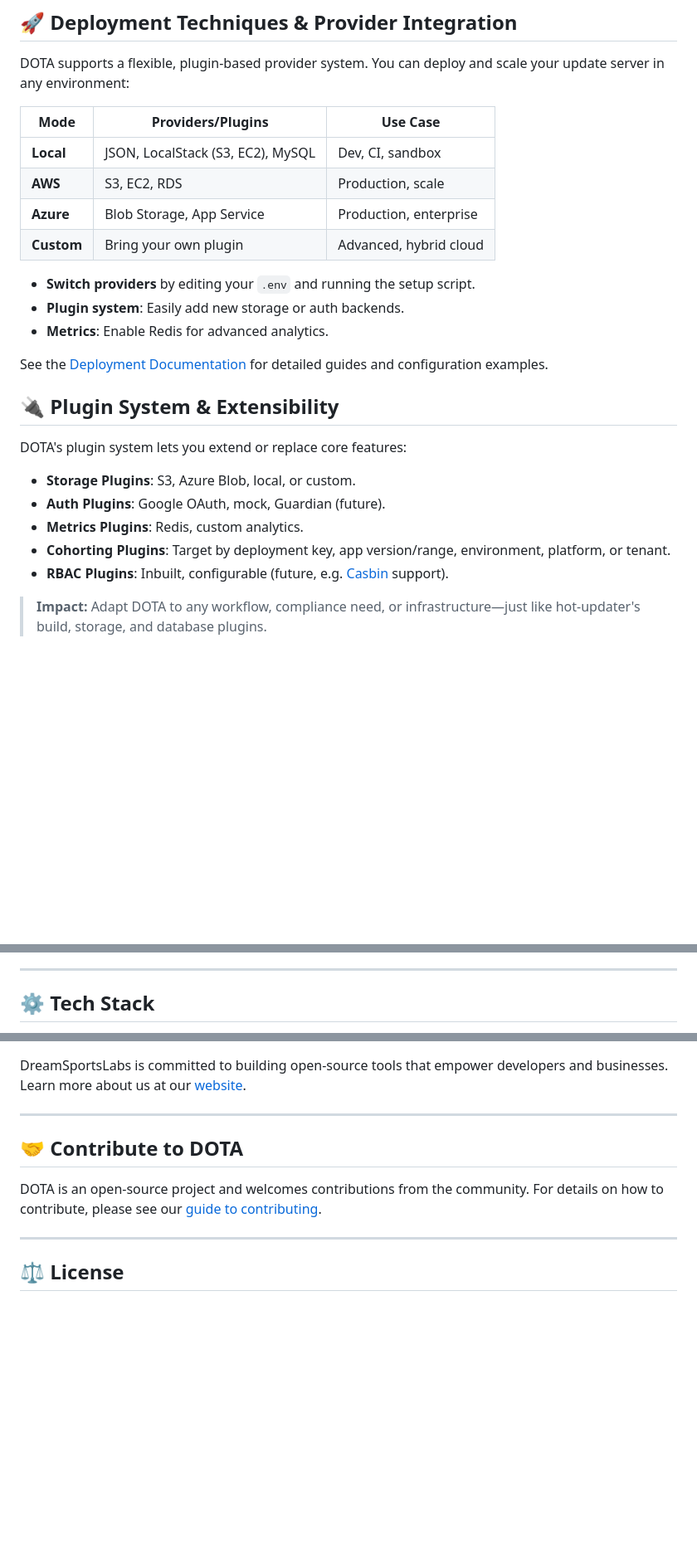
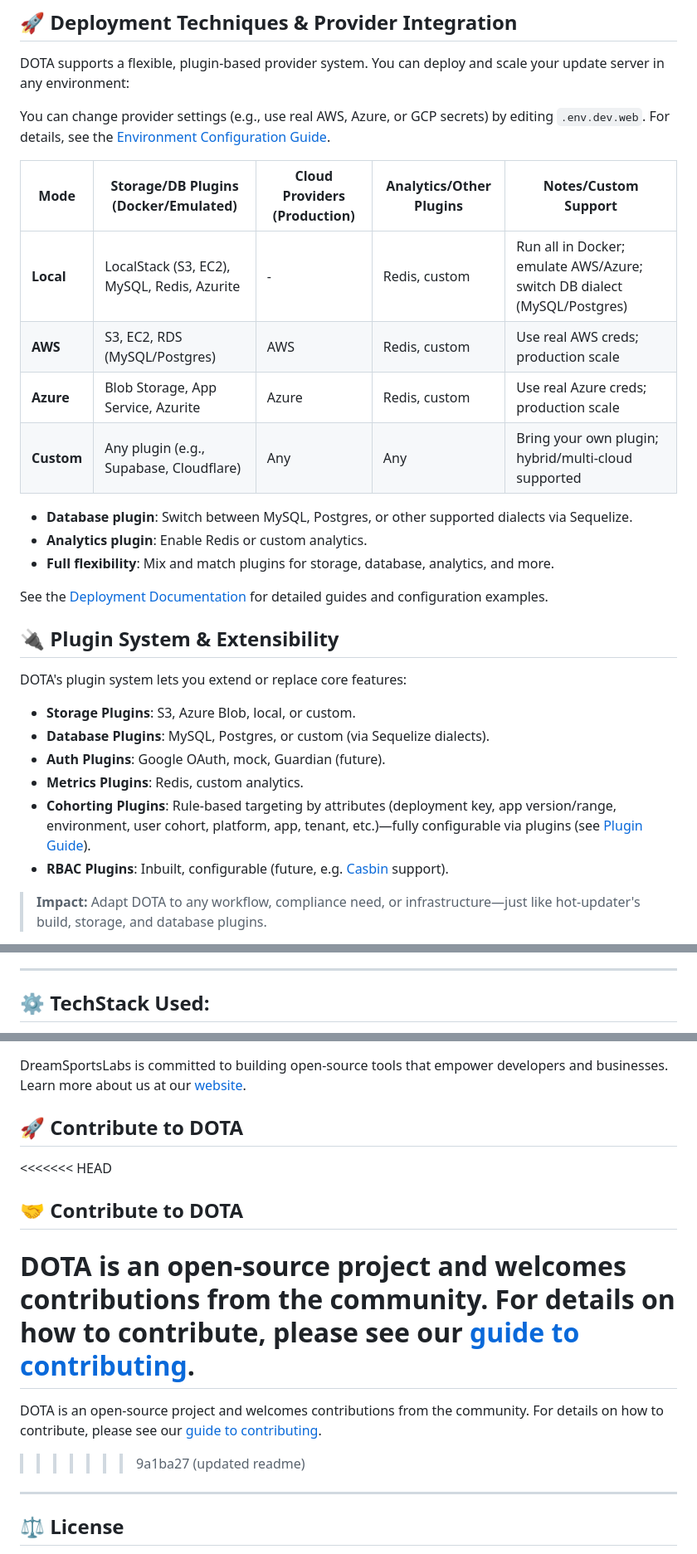
Before and after one commit to ds-horizon/dota, a Markdown page: README.md, 3 parts joined by grey strips. Shown: that part at 83% size. Rendered like a GitHub page; blank space fills up the shorter version.

```diff
--- a/README.md
+++ b/README.md
@@ -104,16 +104,18 @@ For more details and troubleshooting, see the [Quickstart Documentation](https:/
 
 DOTA supports a flexible, plugin-based provider system. You can deploy and scale your update server in any environment:
 
-| Mode         | Providers/Plugins                | Use Case                |
-|--------------|----------------------------------|-------------------------|
-| **Local**    | JSON, LocalStack (S3, EC2), MySQL| Dev, CI, sandbox        |
-| **AWS**      | S3, EC2, RDS                     | Production, scale       |
-| **Azure**    | Blob Storage, App Service        | Production, enterprise  |
-| **Custom**   | Bring your own plugin            | Advanced, hybrid cloud  |
+You can change provider settings (e.g., use real AWS, Azure, or GCP secrets) by editing `.env.dev.web`. For details, see the [Environment Configuration Guide](documentation/environment).
 
-- **Switch providers** by editing your `.env` and running the setup script.
-- **Plugin system**: Easily add new storage or auth backends.
-- **Metrics**: Enable Redis for advanced analytics.
+| Mode         | Storage/DB Plugins (Docker/Emulated)         | Cloud Providers (Production)         | Analytics/Other Plugins         | Notes/Custom Support           |
+|--------------|----------------------------------------------|--------------------------------------|---------------------------------|-------------------------------|
+| **Local**    | LocalStack (S3, EC2), MySQL, Redis, Azurite  | -                                    | Redis, custom                   | Run all in Docker; emulate AWS/Azure; switch DB dialect (MySQL/Postgres) |
+| **AWS**      | S3, EC2, RDS (MySQL/Postgres)                | AWS                                  | Redis, custom                   | Use real AWS creds; production scale |
+| **Azure**    | Blob Storage, App Service, Azurite           | Azure                                | Redis, custom                   | Use real Azure creds; production scale |
+| **Custom**   | Any plugin (e.g., Supabase, Cloudflare)      | Any                                  | Any                             | Bring your own plugin; hybrid/multi-cloud supported |
+
+- **Database plugin**: Switch between MySQL, Postgres, or other supported dialects via Sequelize.
+- **Analytics plugin**: Enable Redis or custom analytics.
+- **Full flexibility**: Mix and match plugins for storage, database, analytics, and more.
 
 See the [Deployment Documentation](https://dota.dreamsportslabs.com/documentation/deployment) for detailed guides and configuration examples.
 
@@ -121,9 +123,10 @@ See the [Deployment Documentation](https://dota.dreamsportslabs.com/documentatio
 
 DOTA's plugin system lets you extend or replace core features:
 - **Storage Plugins**: S3, Azure Blob, local, or custom.
+- **Database Plugins**: MySQL, Postgres, or custom (via Sequelize dialects).
 - **Auth Plugins**: Google OAuth, mock, Guardian (future).
 - **Metrics Plugins**: Redis, custom analytics.
-- **Cohorting Plugins**: Target by deployment key, app version/range, environment, platform, or tenant.
+- **Cohorting Plugins**: Rule-based targeting by attributes (deployment key, app version/range, environment, user cohort, platform, app, tenant, etc.)—fully configurable via plugins (see [Plugin Guide](/documentation/plugins)).
 - **RBAC Plugins**: Inbuilt, configurable (future, e.g. [Casbin](https://github.com/casbin/casbin) support).
 
 > **Impact:** Adapt DOTA to any workflow, compliance need, or infrastructure—just like hot-updater's build, storage, and database plugins.
@@ -141,5 +144,5 @@ Want to add your own? See the [Plugin Guide](https://dota.dreamsportslabs.com/do
 
 ---
 
-## ⚙️ Tech Stack
+## ⚙️ TechStack Used:
 
@@ -155,11 +160,15 @@ Want to add your own? See the [Plugin Guide](https://dota.dreamsportslabs.com/do
 
 DreamSportsLabs is committed to building open-source tools that empower developers and businesses. Learn more about us at our [website](https://dreamsportslabs.com/).
 
----
+## 🚀 Contribute to DOTA
 
+<<<<<<< HEAD
 ## 🤝 Contribute to DOTA
 
 DOTA is an open-source project and welcomes contributions from the community. For details on how to contribute, please see our [guide to contributing](https://dota.dreamsportslabs.com/CONTRIBUTING.md).
+=======
+DOTA is an open-source project and welcomes contributions from the community. For details on how to contribute, please see our [guide to contributing](reference/CONTRIBUTING.md).
+>>>>>>> 9a1ba27 (updated readme)
 
 ---
 
```
Also changed, not shown: other parts of README.md (+11 -9 lines).
